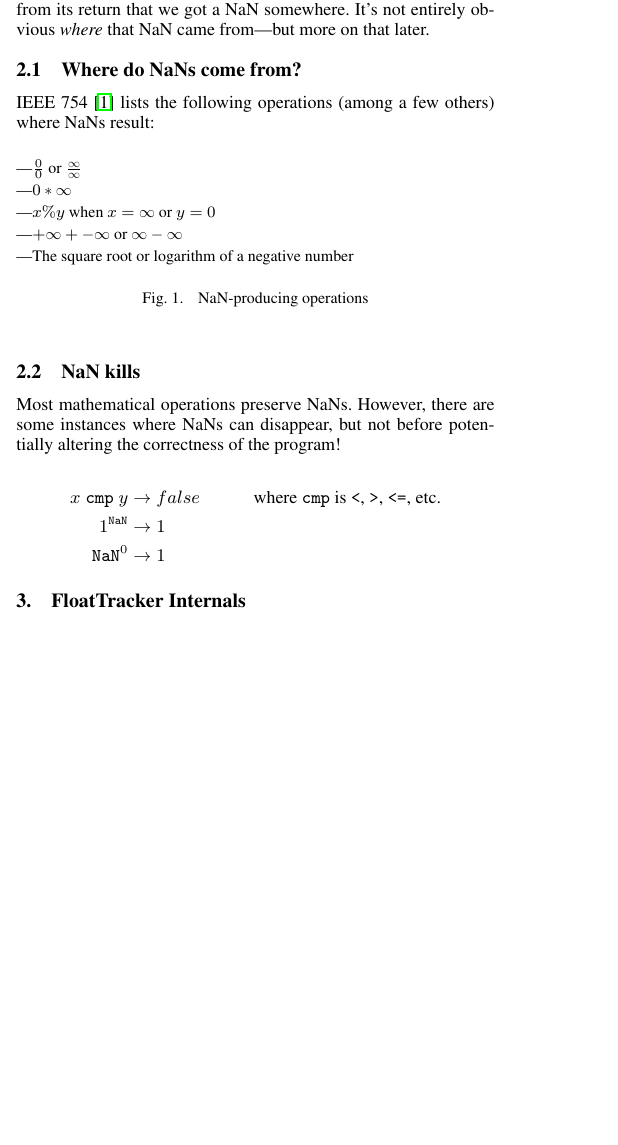
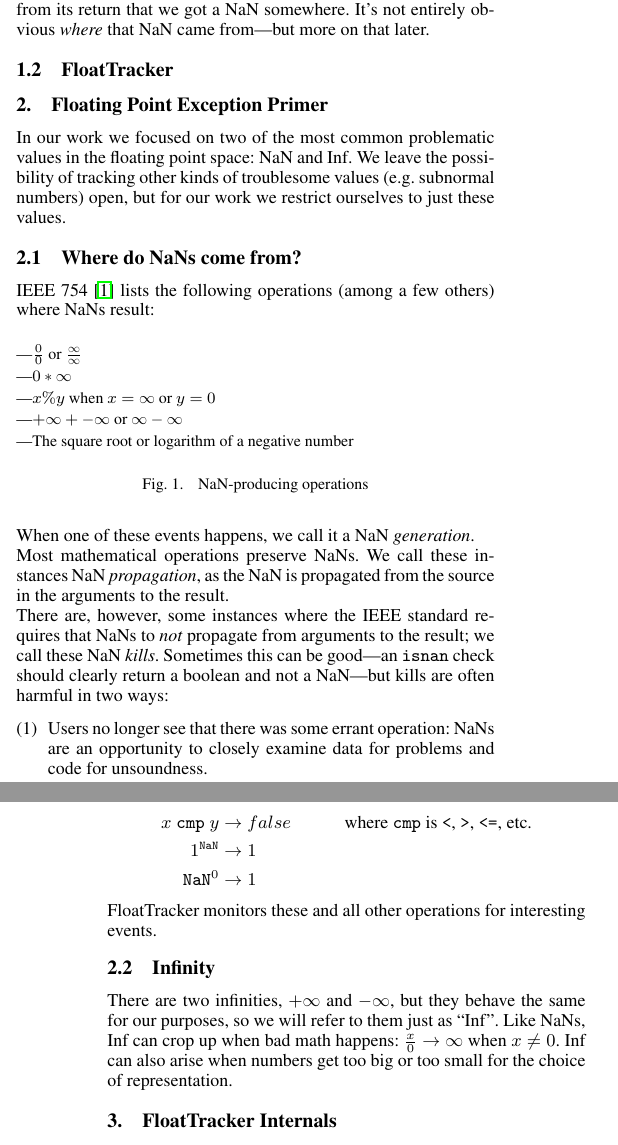
Before and after one commit to utahplt/juliacon2023-paper, a LaTeX document (paper.tex): part of one column of page 1 of 4 before the commit and two parts of the columns of pages 1 and 2 of 4 after it, the two joined at a grey line, cut so that both start at the same text, the shorter picture padded with empty space. Compiled offline with pdfLaTeX.

Commit message:
Minor restructure, talk about Inf

```diff
--- a/paper.tex
+++ b/paper.tex
@@ -113,6 +116,14 @@ Not only is the result from \texttt{bad\_max} problematic for obscuring the fact
 The built-in \texttt{max} function correctly propagates NaNs, so we can see from its return that we got a NaN somewhere.
 It's not entirely obvious \emph{where} that NaN came from---but more on that later.   % this promise answered in "NaN propagation monitoring"
 
+\subsection{FloatTracker}
+% I'd love to find some Sherlock Holmes title for this section, as it would be a subtle nod to Sherlogs.jl and would be a nice literary reference to compliment "To Kill a Mockingbird"
+
+\section{Floating Point Exception Primer}
+
+In our work we focused on two of the most common problematic values in the floating point space: NaN and Inf.
+We leave the possibility of tracking other kinds of troublesome values (e.g. subnormal numbers) open, but for our work we restrict ourselves to just these values.
+
 \subsection{Where do NaNs come from?}
 
 IEEE 754~\cite{IEEEStandardBinary1985} lists the following operations (among a few others) where NaNs result:
@@ -129,18 +140,20 @@ IEEE 754~\cite{IEEEStandardBinary1985} lists the following operations (among a f
   \caption{NaN-producing operations}
 \end{figure}
 
-% Yadda yadda yadda...
-
-\subsection{NaN kills}
+When one of these events happens, we call it a NaN \emph{generation}.
 
 Most mathematical operations preserve NaNs.
-However, there are some instances where NaNs can disappear, but not before potentially altering the correctness of the program!
+We call these instances NaN \emph{propagation}, as the NaN is propagated from the source in the arguments to the result.
 
-% \begin{itemize}
-% \item $x \; \texttt{cmp} \; y \rightarrow false$ where \texttt{cmp} is a binary comparison like \texttt{<}, \texttt{>}, \texttt{<=}, etc. and $x$ or $y$ is NaN.
-% \item $1^{NaN} \rightarrow 1$
-% \item $NaN^{0} \rightarrow 1$
-% \end{itemize}
+There are, however, some instances where the IEEE standard requires that NaNs to \emph{not} propagate from arguments to the result; we call these NaN \emph{kills}.
+Sometimes this can be good---an \texttt{isnan} check should clearly return a boolean and not a NaN---but kills are often harmful in two ways:
+
+\begin{enumerate}
+  \item Users no longer see that there was some errant operation: NaNs are an opportunity to closely examine data for problems and code for unsoundness.
+  \item NaN kills can influence the control of a program leading to incorrect results, as we saw in~\cref{to-kill-a-fp}.
+\end{enumerate}
+
+Here are cases where, according to the IEEE standard, a NaN can be killed:
 
 \begin{align*}
 x \; \texttt{cmp} \; y &\rightarrow false &\text{where \texttt{cmp} is \texttt{<}, \texttt{>}, \texttt{<=}, etc.} \\
```
Also changed, not shown: paper.tex (22 more changed lines).
